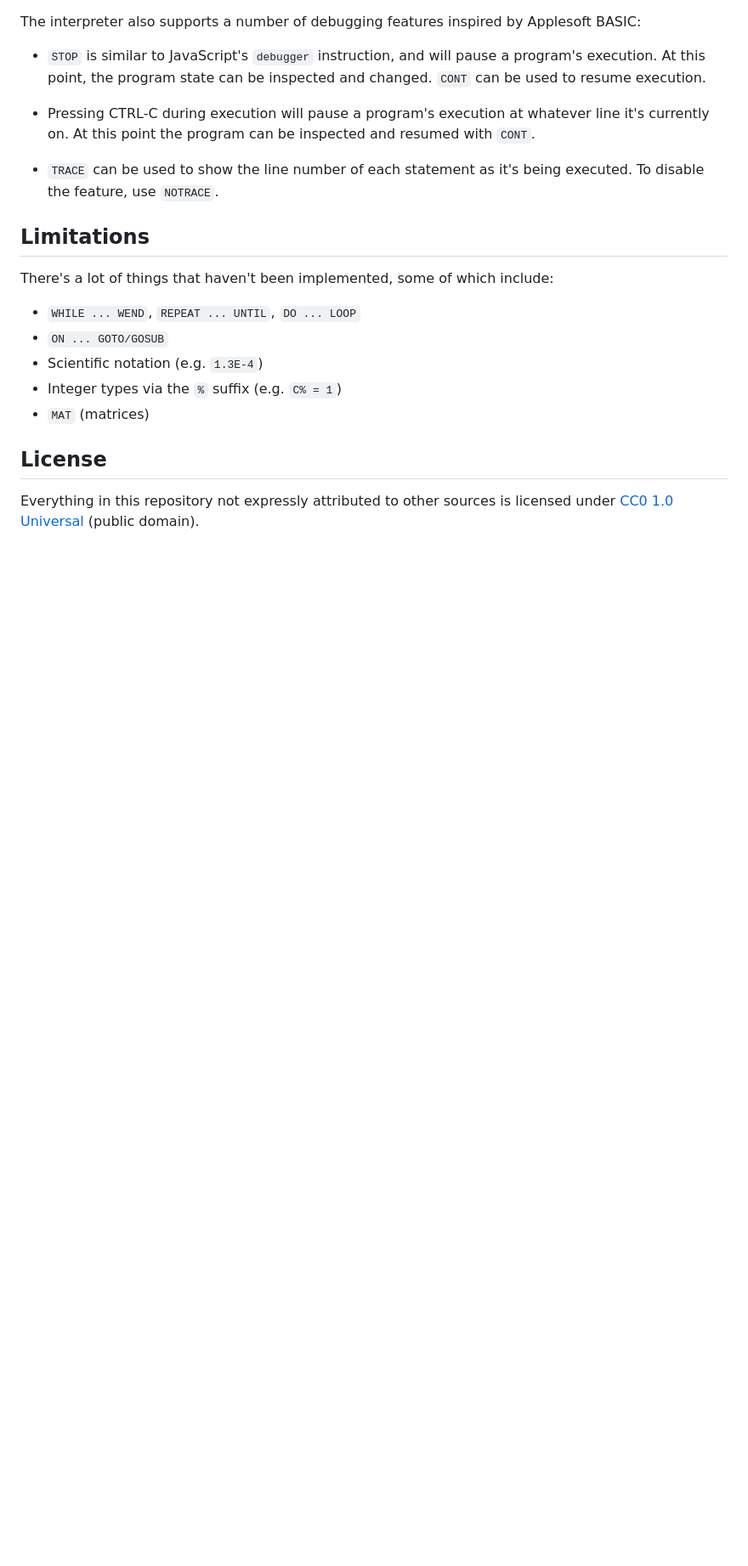
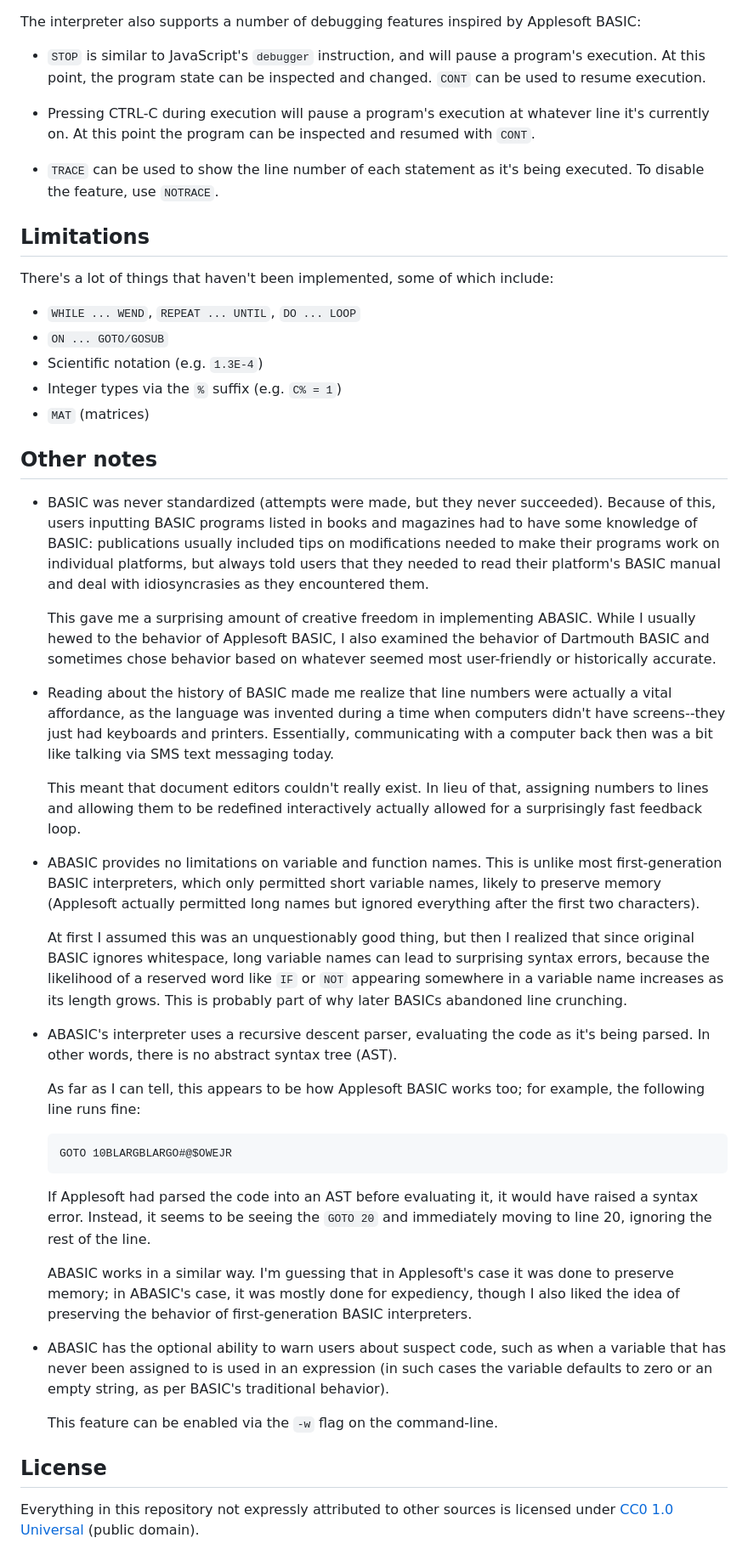
Before and after one commit to toolness/abasic, a Markdown page: README.md, the part around one of its changes. Shown at 85% size. Drawn GitHub-style; blank space fills up the shorter version.

````diff
--- a/README.md
+++ b/README.md
@@ -100,6 +101,69 @@ There's a lot of things that haven't been implemented, some of which include:
 * Integer types via the `%` suffix (e.g. `C% = 1`)
 * `MAT` (matrices)
 
+## Other notes
+
+* BASIC was never standardized (attempts were made, but they never succeeded).
+  Because of this, users inputting BASIC programs listed in books and
+  magazines had to have some knowledge of BASIC: publications usually included
+  tips on modifications needed to make their programs work on individual
+  platforms, but always told users that they needed to read their platform's
+  BASIC manual and deal with idiosyncrasies as they encountered them.
+
+  This gave me a surprising amount of creative freedom in implementing ABASIC.
+  While I usually hewed to the behavior of Applesoft BASIC, I also examined
+  the behavior of Dartmouth BASIC and sometimes chose behavior based on
+  whatever seemed most user-friendly or historically accurate.
+
+* Reading about the history of BASIC made me realize that line numbers were
+  actually a vital affordance, as the language was invented during a time
+  when computers didn't have screens--they just had keyboards and printers.
+  Essentially, communicating with a computer back then was a bit like
+  talking via SMS text messaging today.
+
+  This meant that document editors couldn't really exist. In lieu of that,
+  assigning numbers to lines and allowing them to be redefined interactively
+  actually allowed for a surprisingly fast feedback loop.
+
+* ABASIC provides no limitations on variable and function names. This is
+  unlike most first-generation BASIC interpreters, which only permitted short
+  variable names, likely to preserve memory (Applesoft actually permitted
+  long names but ignored everything after the first two characters).
+
+  At first I assumed this was an unquestionably good thing, but then I
+  realized that since original BASIC ignores whitespace, long variable
+  names can lead to surprising syntax errors, because the likelihood of
+  a reserved word like `IF` or `NOT` appearing somewhere in a variable
+  name increases as its length grows. This is probably part of why
+  later BASICs abandoned line crunching.
+
+* ABASIC's interpreter uses a recursive descent parser, evaluating the code
+  as it's being parsed. In other words, there is no abstract syntax tree
+  (AST).
+
+  As far as I can tell, this appears to be how Applesoft BASIC works too; for
+  example, the following line runs fine:
+
+  ```basic
+  GOTO 10BLARGBLARGO#@$OWEJR
+  ```
+
+  If Applesoft had parsed the code into an AST before evaluating it, it would
+  have raised a syntax error. Instead, it seems to be seeing the `GOTO 20`
+  and immediately moving to line 20, ignoring the rest of the line.
+
+  ABASIC works in a similar way. I'm guessing that in Applesoft's case it was
+  done to preserve memory; in ABASIC's case, it was mostly done for
+  expediency, though I also liked the idea of preserving the behavior of
+  first-generation BASIC interpreters.
+
+* ABASIC has the optional ability to warn users about suspect code,
+  such as when a variable that has never been assigned to is used in an
+  expression (in such cases the variable defaults to zero or an empty string,
+  as per BASIC's traditional behavior).
+
+  This feature can be enabled via the `-w` flag on the command-line.
+
 ## License
 
 Everything in this repository not expressly attributed to other sources is licensed under [CC0 1.0 Universal](./LICENSE.md) (public domain).
````
Also changed, not shown: other parts of README.md (+5 -4 lines).
